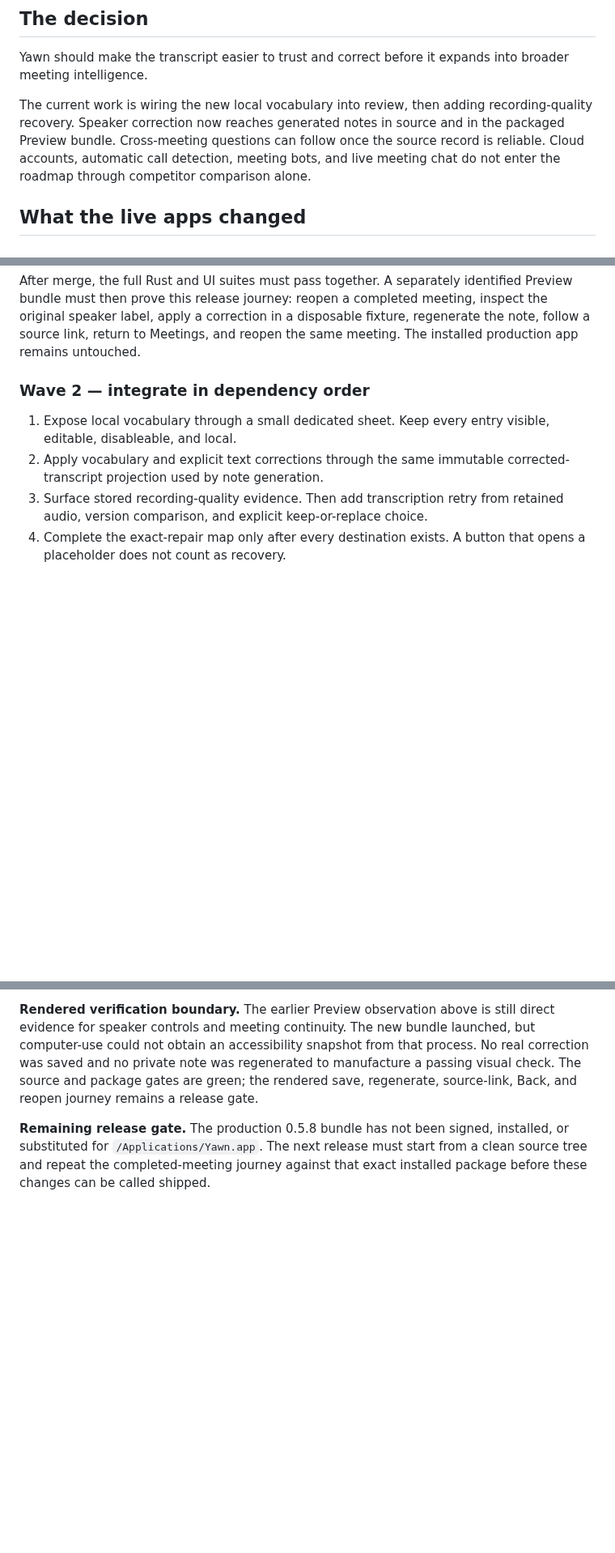
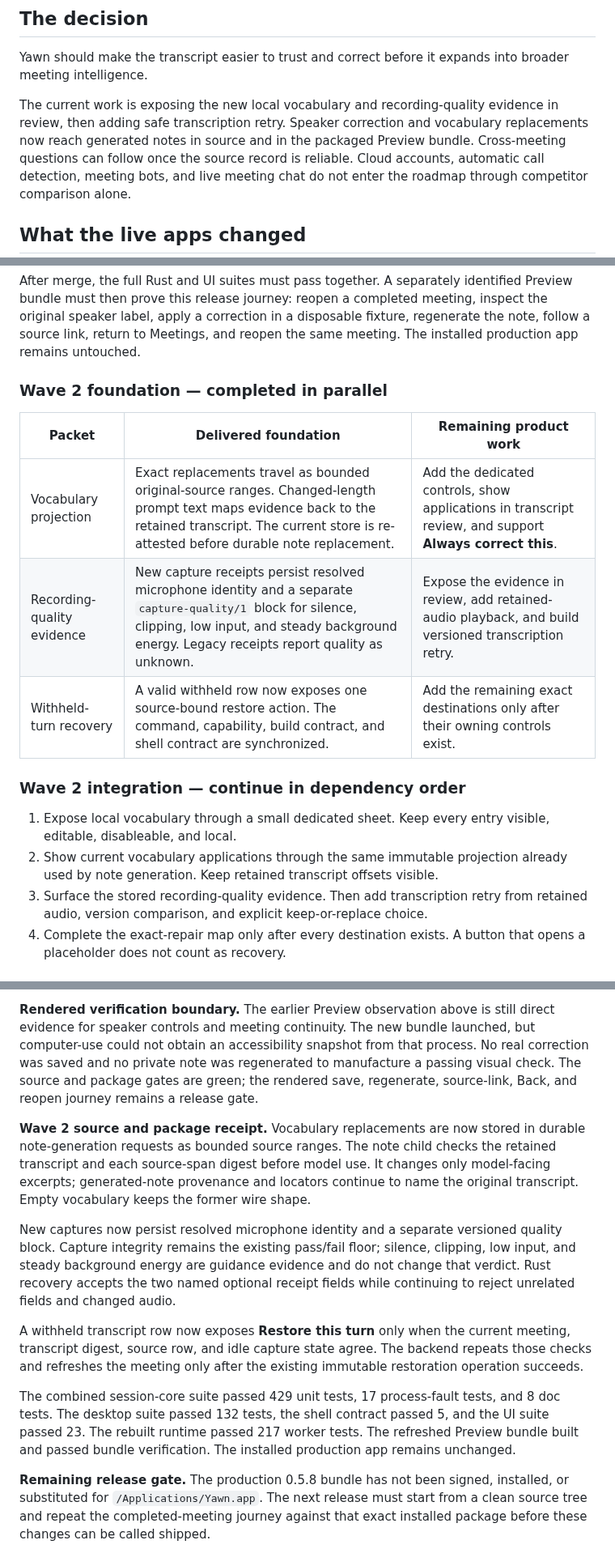
Before and after one commit to nino-chavez/meeting-notes-local, a Markdown page: docs/roadmap.md, 3 parts joined by grey strips. Shown at 81% size. GitHub-like rendering; blank space fills up the shorter version.

Commit message:
docs(yawn): record wave two foundation receipt

```diff
--- a/docs/roadmap.md
+++ b/docs/roadmap.md
@@ -10,10 +10,11 @@ shipped. The current product contract remains [the product brief](product-brief.
 Yawn should make the transcript easier to trust and correct before it expands
 into broader meeting intelligence.
 
-The current work is wiring the new local vocabulary into review, then adding
-recording-quality recovery. Speaker correction now reaches generated notes in
-source and in the packaged Preview bundle. Cross-meeting questions can follow
-once the source record is reliable.
+The current work is exposing the new local vocabulary and recording-quality
+evidence in review, then adding safe transcription retry. Speaker correction
+and vocabulary replacements now reach generated notes in source and in the
+packaged Preview bundle. Cross-meeting questions can follow once the source
+record is reliable.
 Cloud accounts, automatic call detection, meeting bots, and live meeting chat do
 not enter the roadmap through competitor comparison alone.
 
@@ -124,13 +125,21 @@ meeting, inspect the original speaker label, apply a correction in a disposable
 fixture, regenerate the note, follow a source link, return to Meetings, and
 reopen the same meeting. The installed production app remains untouched.
 
-### Wave 2 — integrate in dependency order
+### Wave 2 foundation — completed in parallel
+
+| Packet | Delivered foundation | Remaining product work |
+|---|---|---|
+| Vocabulary projection | Exact replacements travel as bounded original-source ranges. Changed-length prompt text maps evidence back to the retained transcript. The current store is re-attested before durable note replacement. | Add the dedicated controls, show applications in transcript review, and support **Always correct this**. |
+| Recording-quality evidence | New capture receipts persist resolved microphone identity and a separate `capture-quality/1` block for silence, clipping, low input, and steady background energy. Legacy receipts report quality as unknown. | Expose the evidence in review, add retained-audio playback, and build versioned transcription retry. |
+| Withheld-turn recovery | A valid withheld row now exposes one source-bound restore action. The command, capability, build contract, and shell contract are synchronized. | Add the remaining exact destinations only after their owning controls exist. |
+
+### Wave 2 integration — continue in dependency order
 
 1. Expose local vocabulary through a small dedicated sheet. Keep every entry
    visible, editable, disableable, and local.
-2. Apply vocabulary and explicit text corrections through the same immutable
-   corrected-transcript projection used by note generation.
-3. Surface stored recording-quality evidence. Then add transcription retry from
+2. Show current vocabulary applications through the same immutable projection
+   already used by note generation. Keep retained transcript offsets visible.
+3. Surface the stored recording-quality evidence. Then add transcription retry from
    retained audio, version comparison, and explicit keep-or-replace choice.
 4. Complete the exact-repair map only after every destination exists. A button
    that opens a placeholder does not count as recovery.
@@ -204,6 +213,30 @@ from that process. No real correction was saved and no private note was
 regenerated to manufacture a passing visual check. The source and package gates
 are green; the rendered save, regenerate, source-link, Back, and reopen journey
 remains a release gate.
+
+**Wave 2 source and package receipt.** Vocabulary replacements are now stored
+in durable note-generation requests as bounded source ranges. The note child
+checks the retained transcript and each source-span digest before model use.
+It changes only model-facing excerpts; generated-note provenance and locators
+continue to name the original transcript. Empty vocabulary keeps the former
+wire shape.
+
+New captures now persist resolved microphone identity and a separate versioned
+quality block. Capture integrity remains the existing pass/fail floor; silence,
+clipping, low input, and steady background energy are guidance evidence and do
+not change that verdict. Rust recovery accepts the two named optional receipt
+fields while continuing to reject unrelated fields and changed audio.
+
+A withheld transcript row now exposes **Restore this turn** only when the
+current meeting, transcript digest, source row, and idle capture state agree.
+The backend repeats those checks and refreshes the meeting only after the
+existing immutable restoration operation succeeds.
+
+The combined session-core suite passed 429 unit tests, 17 process-fault tests,
+and 8 doc tests. The desktop suite passed 132 tests, the shell contract passed
+5, and the UI suite passed 23. The rebuilt runtime passed 217 worker tests.
+The refreshed Preview bundle built and passed bundle verification. The installed
+production app remains unchanged.
 
 **Remaining release gate.** The production 0.5.8 bundle has not been signed,
 installed, or substituted for `/Applications/Yawn.app`. The next release must
```
Also changed, not shown: other parts of docs/roadmap.md (+3 -3 lines).
